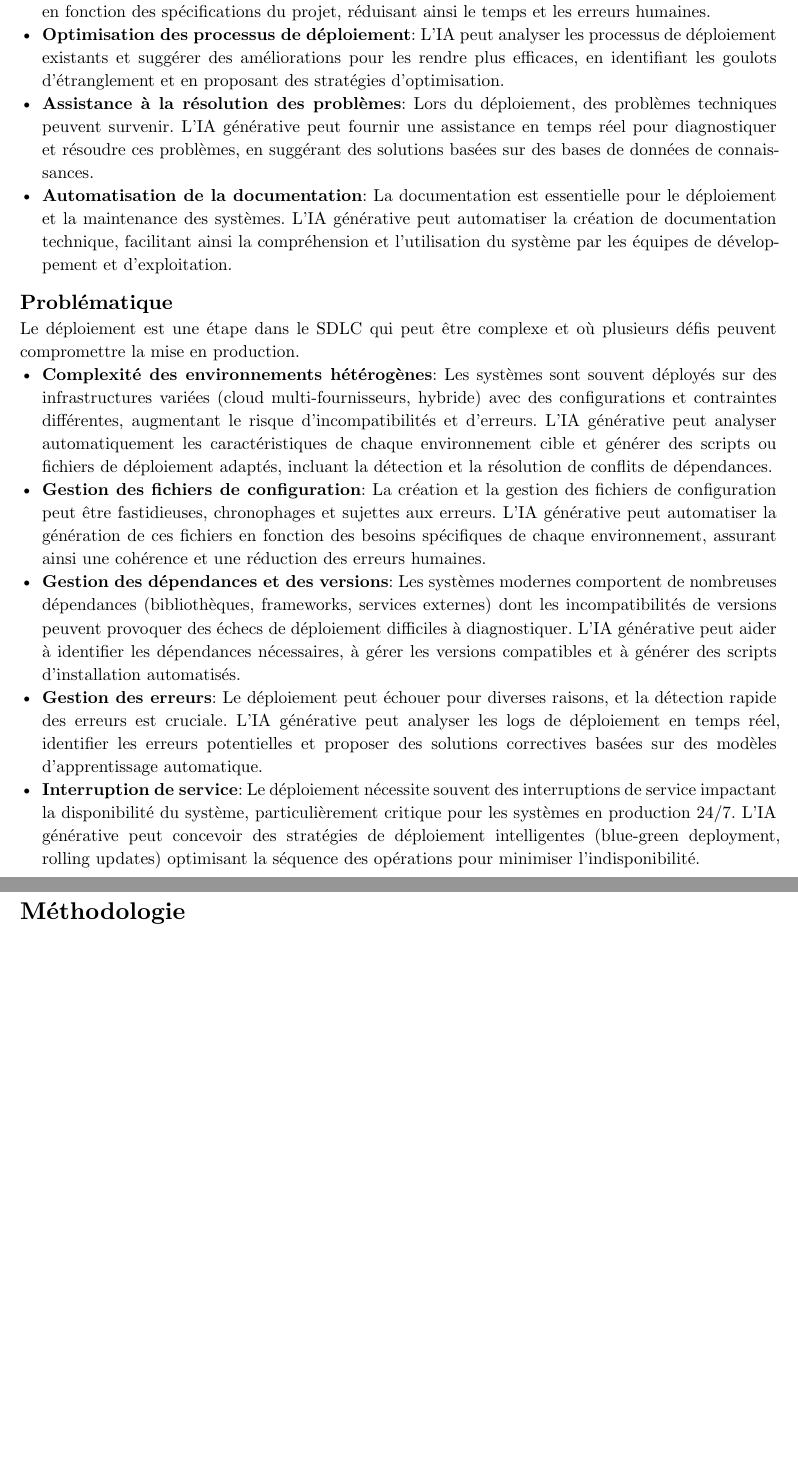
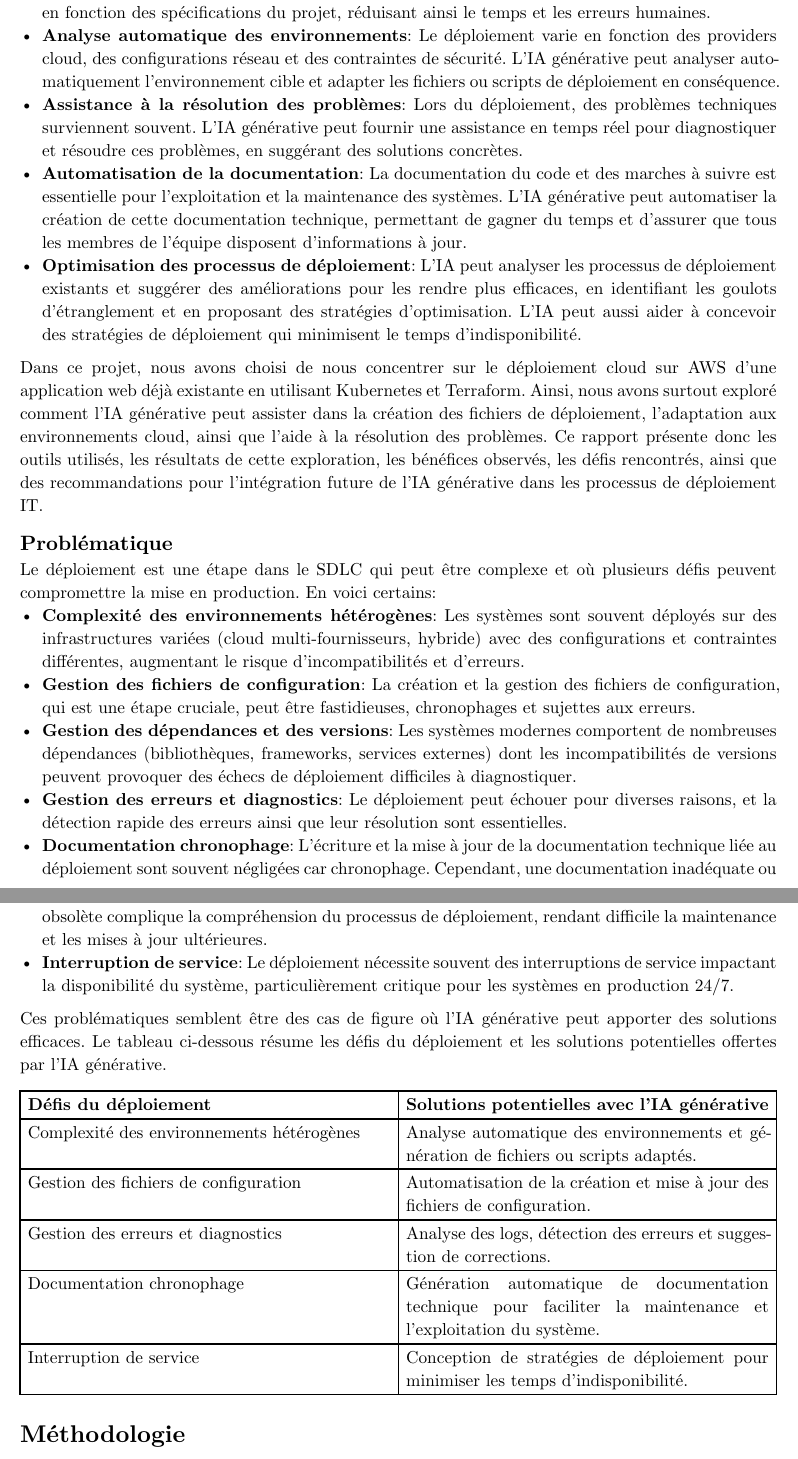
Before and after one commit to evarayHEIG/ItProMan_project, a Typst document (report.typ): two parts of pages 5 and 6 of 12, joined at a grey line, cut so that both start at the same text, the shorter picture padded with empty space. Compiled offline with Typst 0.15.

Commit message:
Add Objectifs and Problématiques chapter in report

```diff
--- a/report.typ
+++ b/report.typ
@@ -82,4 +82,3 @@ Chaque phase du SDLC présente des enjeux spécifiques.
 
 La maîtrise de ces phases et de leurs interdépendances constitue un facteur déterminant pour la gestion de projet IT, permettant d'assurer une progression ordonnée depuis l'identification d'un besoin jusqu'à la mise en production et le maintien opérationnel d'un système d'information.
 
-== Objectif du rapport
@@ -90,13 +87,34 @@ Le déploiement constitue une activité critique de la phase d'implémentation d
-- #strong[Assistance à la résolution des problèmes]: Lors du déploiement, des problèmes techniques peuvent survenir. L'IA générative peut fournir une assistance en temps réel pour diagnostiquer et résoudre ces problèmes, en suggérant des solutions basées sur des bases de données de connaissances.
-- #strong[Automatisation de la documentation]: La documentation est essentielle pour le déploiement et la maintenance des systèmes. L'IA générative peut automatiser la création de documentation technique, facilitant ainsi la compréhension et l'utilisation du système par les équipes de développement et d'exploitation.
+L'intégration de l'IA générative dans le processus de déploiement peut offrir plusieurs avantages, comme par exemple:
 
-== Problématique
-Le déploiement est une étape dans le SDLC qui peut être complexe et où plusieurs défis peuvent compromettre la mise en production.
-- #strong[Complexité des environnements hétérogènes]: Les systèmes sont souvent déployés sur des infrastructures variées (cloud multi-fournisseurs, hybride) avec des configurations et contraintes différentes, augmentant le risque d'incompatibilités et d'erreurs. L'IA générative peut analyser automatiquement les caractéristiques de chaque environnement cible et générer des scripts ou fichiers de déploiement adaptés, incluant la détection et la résolution de conflits de dépendances.
-- #strong[Gestion des fichiers de configuration]: La création et la gestion des fichiers de configuration peut être fastidieuses, chronophages et sujettes aux erreurs. L'IA générative peut automatiser la génération de ces fichiers en fonction des besoins spécifiques de chaque environnement, assurant ainsi une cohérence et une réduction des erreurs humaines.
-- #strong[Gestion des dépendances et des versions]: Les systèmes modernes comportent de nombreuses dépendances (bibliothèques, frameworks, services externes) dont les incompatibilités de versions peuvent provoquer des échecs de déploiement difficiles à diagnostiquer. L'IA générative peut aider à identifier les dépendances nécessaires, à gérer les versions compatibles et à générer des scripts d'installation automatisés.
-- #strong[Gestion des erreurs]: Le déploiement peut échouer pour diverses raisons, et la détection rapide des erreurs est cruciale. L'IA générative peut analyser les logs de déploiement en temps réel, identifier les erreurs potentielles et proposer des solutions correctives basées sur des modèles d'apprentissage automatique.
-- #strong[Interruption de service]: Le déploiement nécessite souvent des interruptions de service impactant la disponibilité du système, particulièrement critique pour les systèmes en production 24/7. L'IA générative peut concevoir des stratégies de déploiement intelligentes (blue-green deployment, rolling updates) optimisant la séquence des opérations pour minimiser l'indisponibilité.
+- #strong[Automatisation de la création des fichiers de déploiement]: Beaucoup d'outils permettant de déployer des applications nécessitent la création de fichiers de configuration spécifiques (Docker Compose, Kubernetes, Terraform etc.). L'IA générative peut automatiser la création de ces fichiers en fonction des spécifications du projet, réduisant ainsi le temps et les erreurs humaines.
+- #strong[Analyse automatique des environnements]: Le déploiement varie en fonction des providers cloud, des configurations réseau et des contraintes de sécurité. L'IA générative peut analyser automatiquement l'environnement cible et adapter les fichiers ou scripts de déploiement en conséquence.
+- #strong[Assistance à la résolution des problèmes]: Lors du déploiement, des problèmes techniques surviennent souvent. L'IA générative peut fournir une assistance en temps réel pour diagnostiquer et résoudre ces problèmes, en suggérant des solutions concrètes.
+- #strong[Automatisation de la documentation]: La documentation du code et des marches à suivre est essentielle pour l'exploitation et la maintenance des systèmes. L'IA générative peut automatiser la création de cette documentation technique, permettant de gagner du temps et d'assurer que tous les membres de l'équipe disposent d'informations à jour.
+- #strong[Optimisation des processus de déploiement]: L'IA peut analyser les processus de déploiement existants et suggérer des améliorations pour les rendre plus efficaces, en identifiant les goulots d'étranglement et en proposant des stratégies d'optimisation. L'IA peut aussi aider à concevoir des stratégies de déploiement qui minimisent le temps d'indisponibilité.
+
+Dans ce projet, nous avons choisi de nous concentrer sur le déploiement cloud sur AWS d'une application web déjà existante en utilisant Kubernetes et Terraform. Ainsi, nous avons surtout exploré comment l'IA générative peut assister dans la création des fichiers de déploiement, l'adaptation aux environnements cloud, ainsi que l'aide à la résolution des problèmes. Ce rapport présente donc les outils utilisés, les résultats de cette exploration, les bénéfices observés, les défis rencontrés, ainsi que des recommandations pour l'intégration future de l'IA générative dans les processus de déploiement IT.
+
+== Problématique // les problèmes
+Le déploiement est une étape dans le SDLC qui peut être complexe et où plusieurs défis peuvent compromettre la mise en production. En voici certains:
+- #strong[Complexité des environnements hétérogènes]: Les systèmes sont souvent déployés sur des infrastructures variées (cloud multi-fournisseurs, hybride) avec des configurations et contraintes différentes, augmentant le risque d'incompatibilités et d'erreurs.
+- #strong[Gestion des fichiers de configuration]: La création et la gestion des fichiers de configuration, qui est une étape cruciale, peut être fastidieuses, chronophages et sujettes aux erreurs.
+- #strong[Gestion des dépendances et des versions]: Les systèmes modernes comportent de nombreuses dépendances (bibliothèques, frameworks, services externes) dont les incompatibilités de versions peuvent provoquer des échecs de déploiement difficiles à diagnostiquer.
+- #strong[Gestion des erreurs et diagnostics]: Le déploiement peut échouer pour diverses raisons, et la détection rapide des erreurs ainsi que leur résolution sont essentielles.
+- #strong[Documentation chronophage]: L'écriture et la mise à jour de la documentation technique liée au déploiement sont souvent négligées car chronophage. Cependant, une documentation inadéquate ou obsolète complique la compréhension du processus de déploiement, rendant difficile la maintenance et les mises à jour ultérieures.
+- #strong[Interruption de service]: Le déploiement nécessite souvent des interruptions de service impactant la disponibilité du système, particulièrement critique pour les systèmes en production 24/7.
+
+Ces problématiques semblent être des cas de figure où l'IA générative peut apporter des solutions efficaces. Le tableau ci-dessous résume les défis du déploiement et les solutions potentielles offertes par l'IA générative.
+
+#table(
+  columns: (1fr, 1fr),
+  align: (left, left),
+  [*Défis du déploiement*], [*Solutions potentielles avec l'IA générative*],
+  [Complexité des environnements hétérogènes], [Analyse automatique des environnements et génération de fichiers ou scripts adaptés.],
+  [Gestion des fichiers de configuration], [Automatisation de la création et mise à jour des fichiers de configuration.],
+  [Gestion des erreurs et diagnostics], [Analyse des logs, détection des erreurs et suggestion de corrections.],
+  [Documentation chronophage], [Génération automatique de documentation technique pour faciliter la maintenance et l'exploitation du système.],
+  [Interruption de service], [Conception de stratégies de déploiement pour minimiser les temps d'indisponibilité.]
+)
 
 = Méthodologie
 == Approche pédagogique
```
Also changed, not shown: report.pdf (added), report.typ (4 more changed lines).
